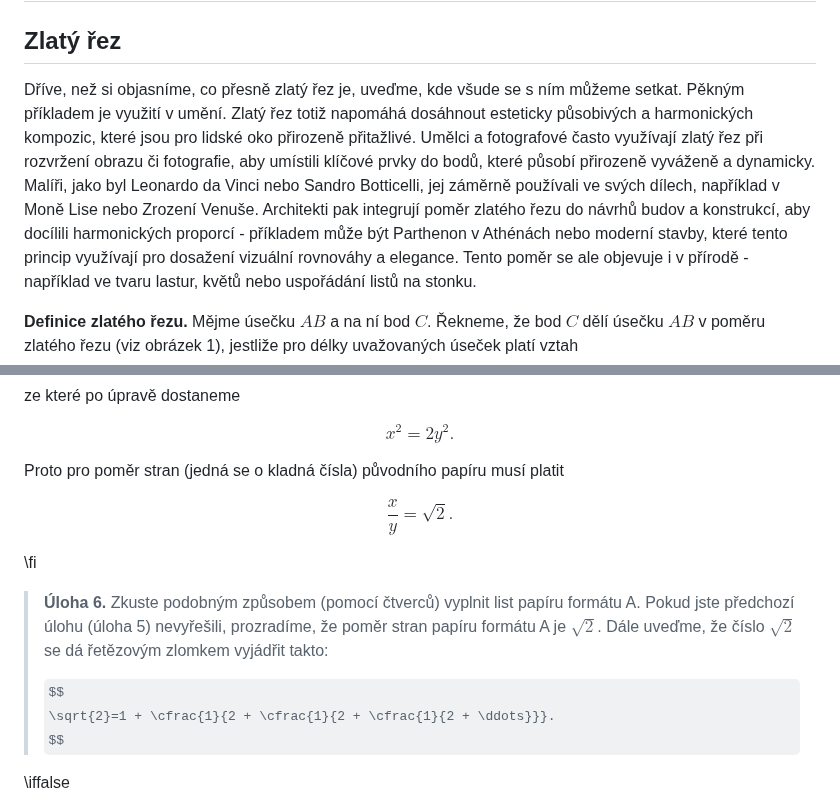
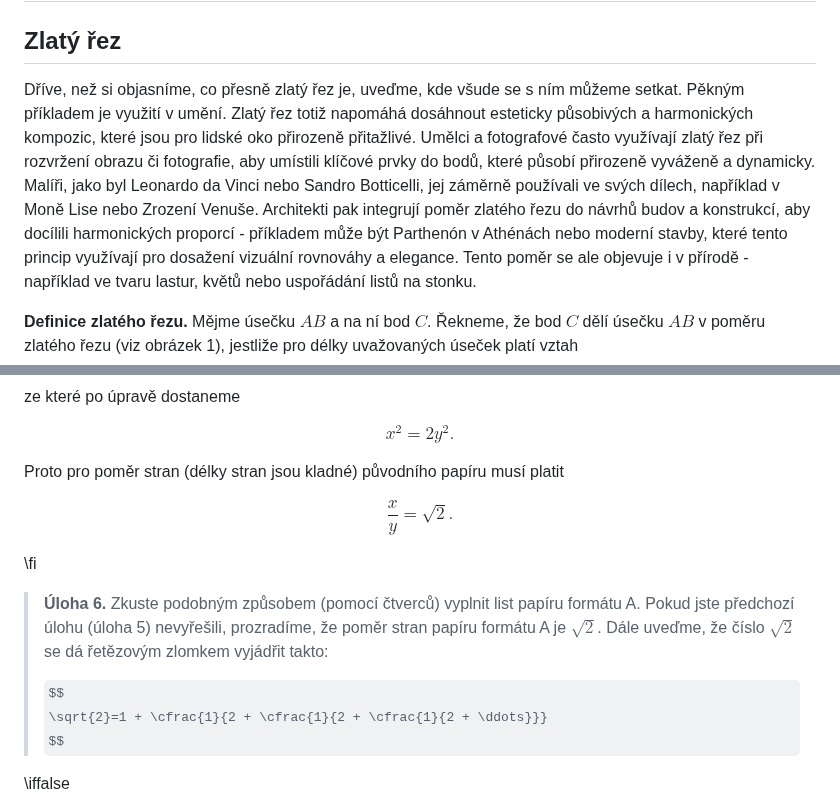
Before and after one commit to robert-marik/math4u2, a Markdown page: 00027_Golden_Ratio/cs_article.md, 2 parts joined by grey strips. GitHub-like rendering; some formulas as TeX source.

```diff
--- a/00027_Golden_Ratio/cs_article.md
+++ b/00027_Golden_Ratio/cs_article.md
@@ -15,7 +15,7 @@ time: 40
 
 ## Zlatý řez
 
-Dříve, než si objasníme, co přesně zlatý řez je, uveďme,  kde všude se s ním můžeme setkat. Pěkným příkladem je využití v umění. Zlatý řez totiž napomáhá dosáhnout esteticky působivých a harmonických kompozic, které jsou pro lidské oko přirozeně přitažlivé. Umělci a fotografové často využívají zlatý řez při rozvržení obrazu či fotografie, aby umístili klíčové prvky do bodů, které působí přirozeně vyváženě a dynamicky. Malíři, jako byl Leonardo da Vinci nebo Sandro Botticelli, jej záměrně používali ve svých dílech, například v Moně Lise nebo Zrození Venuše. Architekti pak integrují poměr zlatého řezu do návrhů budov a konstrukcí, aby docílili harmonických proporcí - příkladem může být Parthenon v Athénách nebo moderní stavby, které tento princip využívají pro dosažení vizuální rovnováhy a elegance.
+Dříve, než si objasníme, co přesně zlatý řez je, uveďme,  kde všude se s ním můžeme setkat. Pěkným příkladem je využití v umění. Zlatý řez totiž napomáhá dosáhnout esteticky působivých a harmonických kompozic, které jsou pro lidské oko přirozeně přitažlivé. Umělci a fotografové často využívají zlatý řez při rozvržení obrazu či fotografie, aby umístili klíčové prvky do bodů, které působí přirozeně vyváženě a dynamicky. Malíři, jako byl Leonardo da Vinci nebo Sandro Botticelli, jej záměrně používali ve svých dílech, například v Moně Lise nebo Zrození Venuše. Architekti pak integrují poměr zlatého řezu do návrhů budov a konstrukcí, aby docílili harmonických proporcí - příkladem může být Parthenón v Athénách nebo moderní stavby, které tento princip využívají pro dosažení vizuální rovnováhy a elegance.
 Tento poměr se ale objevuje i v přírodě - například ve tvaru lastur, květů nebo uspořádání listů na stonku.
 
 **Definice zlatého řezu.** Mějme úsečku $AB$ a na ní bod $C$. Řekneme, že bod $C$ dělí úsečku $AB$ v poměru zlatého řezu (viz obrázek 1),
@@ -235,7 +234,7 @@ $$
  x^2=2y^2.
 $$
 
-Proto pro poměr stran (jedná se o kladná čísla) původního papíru musí platit
+Proto pro poměr stran (délky stran jsou kladné) původního papíru musí platit
 
 $$
  \frac{x}{y}= \sqrt{2}.
@@ -247,7 +246,7 @@ $$
 Pokud jste předchozí úlohu (úloha 5) nevyřešili, prozradíme, že poměr stran papíru formátu A je $\sqrt{2}$. Dále uveďme, že číslo $\sqrt{2}$ se dá řetězovým zlomkem vyjádřit takto:
 >
 >$$
- \sqrt{2}=1 + \cfrac{1}{2 + \cfrac{1}{2 + \cfrac{1}{2 + \ddots}}}.
+ \sqrt{2}=1 + \cfrac{1}{2 + \cfrac{1}{2 + \cfrac{1}{2 + \ddots}}}
 >$$
 
 \iffalse
```
Also changed, not shown: other parts of 00027_Golden_Ratio/cs_article.md (+23 -19 lines).
